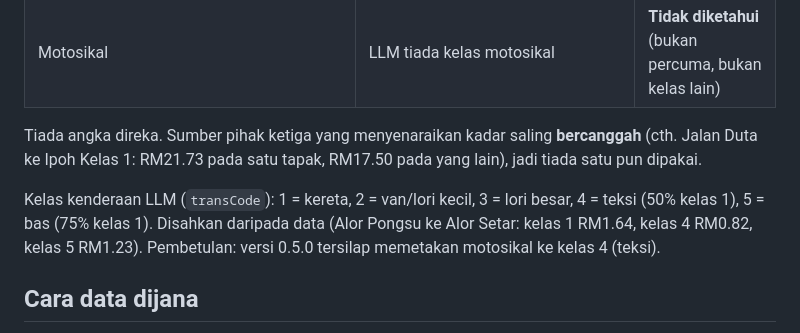
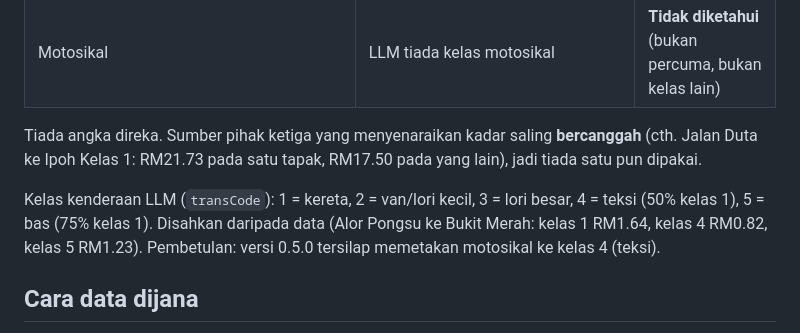
Before and after one commit to FaizGusion00/fgmap, a Markdown page: docs/tolls-data.md, the part around the change. Rendered like a GitHub page.

Commit message:
docs(tolls): betulkan contoh pasangan plaza
Co-Authored-By: Claude Sonnet 5.5 <noreply@anthropic.com>
Claude-Session: https://claude.ai/code/session_01VqLevUhwewKfMcCyLZivAY

```diff
--- a/docs/tolls-data.md
+++ b/docs/tolls-data.md
@@ -13,7 +13,7 @@ Tiada angka direka. Sumber pihak ketiga yang menyenaraikan kadar saling **bercan
 Ipoh Kelas 1: RM21.73 pada satu tapak, RM17.50 pada yang lain), jadi tiada satu pun dipakai.
 
 Kelas kenderaan LLM (`transCode`): 1 = kereta, 2 = van/lori kecil, 3 = lori besar, 4 = teksi (50% kelas 1),
-5 = bas (75% kelas 1). Disahkan daripada data (Alor Pongsu ke Alor Setar: kelas 1 RM1.64, kelas 4 RM0.82,
+5 = bas (75% kelas 1). Disahkan daripada data (Alor Pongsu ke Bukit Merah: kelas 1 RM1.64, kelas 4 RM0.82,
 kelas 5 RM1.23). Pembetulan: versi 0.5.0 tersilap memetakan motosikal ke kelas 4 (teksi).
 
 ## Cara data dijana
```
